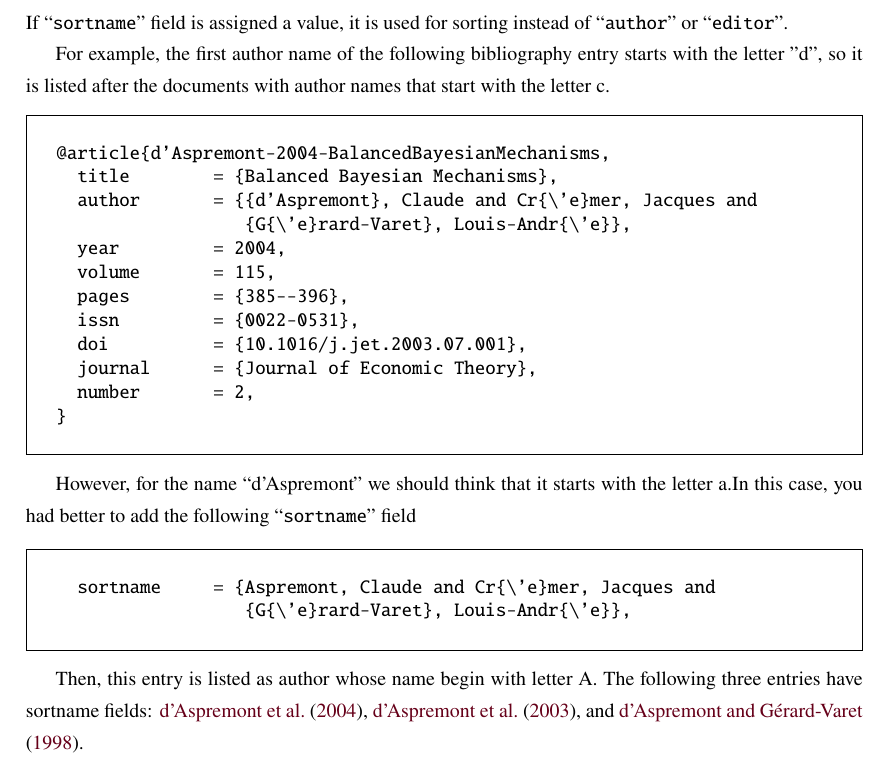
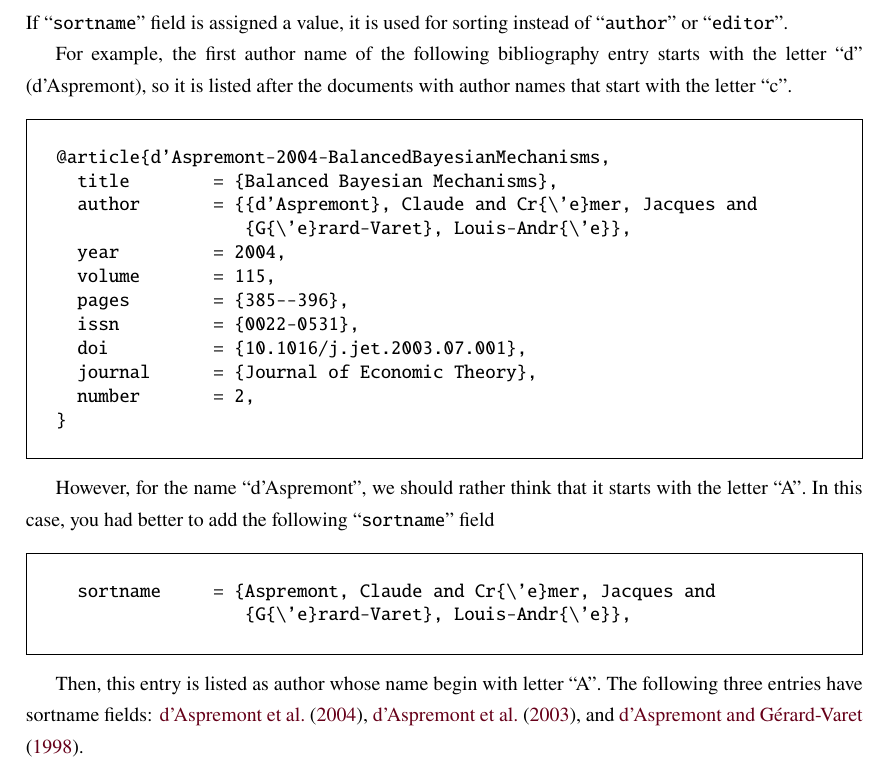
Before and after one commit to ShiroTakeda/econ-bst, a LaTeX problem sheet (econ-example.tex): part of page 16 of 21, cut so that both start at the same text. Compiled offline with pdfLaTeX.

Commit message:
Changed explanation.

```diff
--- a/econ-example.tex
+++ b/econ-example.tex
@@ -901,9 +901,9 @@ FUNCTION {bst.notuse.absorder.field}
 If ``\texttt{sortname}'' field is assigned a value, it is used for sorting
 instead of ``\texttt{author}'' or ``\texttt{editor}''.
 
-For example, the first author name of the following bibliography
-entry starts with the letter "d", so it is listed after the
-documents with author names that start with the letter c.
+For example, the first author name of the following bibliography entry starts
+with the letter ``d'' (d'Aspremont), so it is listed after the documents with
+author names that start with the letter ``c''.
 \begin{Frame}
 \begin{verbatim}
 @article{d'Aspremont-2004-BalancedBayesianMechanisms,
@@ -921,9 +921,9 @@ documents with author names that start with the letter c.
 \end{verbatim}
 \end{Frame}
 
-However, for the name ``d'Aspremont'' we should think that it starts with the
-letter a.In this case, you had better to add the following ``\texttt{sortname}''
-field
+However, for the name ``d'Aspremont'', we should rather think that it starts
+with the letter ``A''. In this case, you had better to add the following
+``\texttt{sortname}'' field
 \begin{Frame}
 \begin{verbatim}
   sortname     = {Aspremont, Claude and Cr{\'e}mer, Jacques and
@@ -931,7 +931,7 @@ field
 \end{verbatim}
 \end{Frame}
 
-Then, this entry is listed as author whose name begin with letter A. The
+Then, this entry is listed as author whose name begin with letter ``A''. The
 following three entries have sortname fields:
 \citet{d'Aspremont-2004-BalancedBayesianMechanisms},
 \citet{d'Aspremont-2003-CorrelationIndependenceAndBayesian}, and
```
Also changed, not shown: econ-example.pdf.
